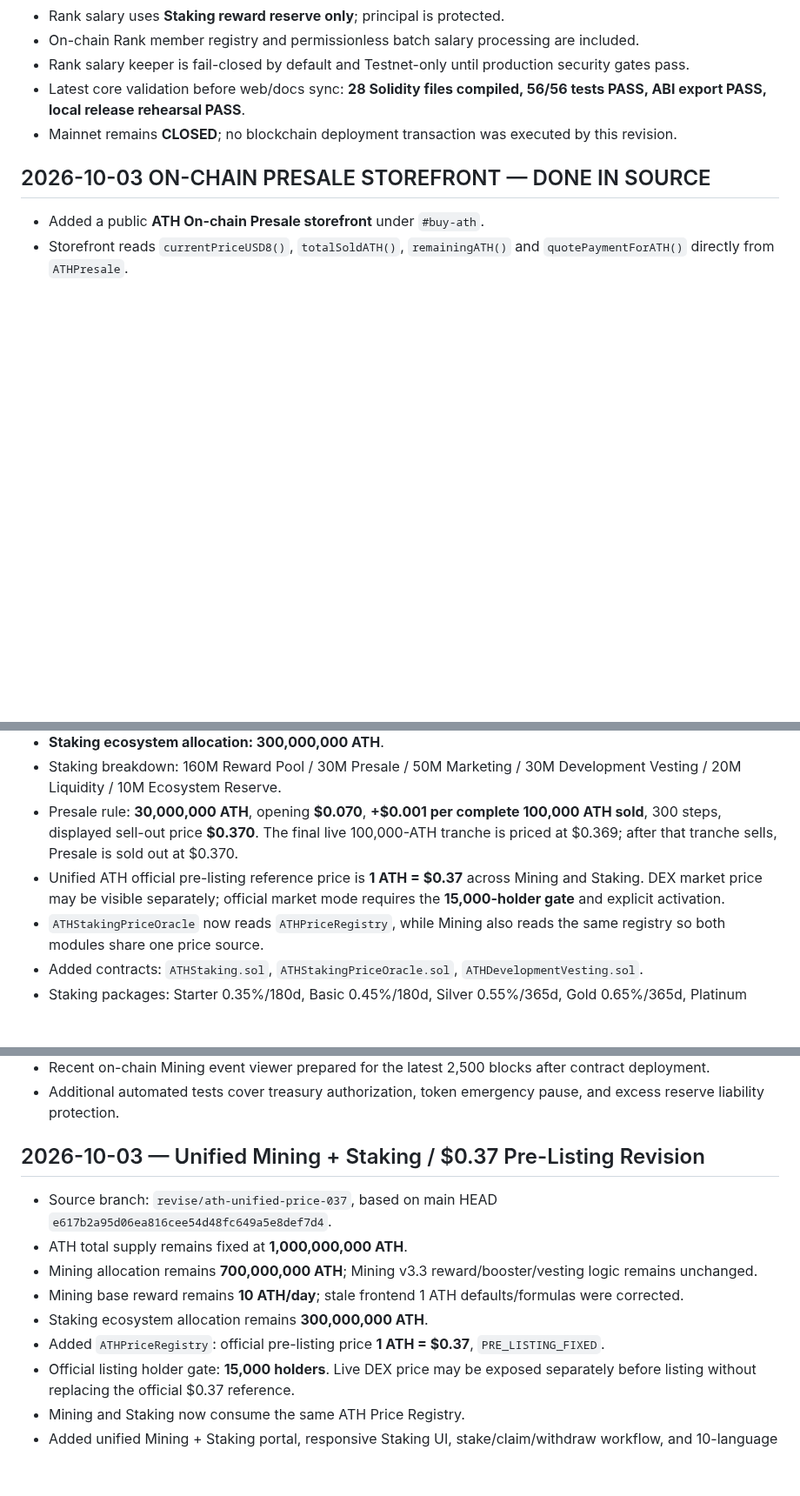
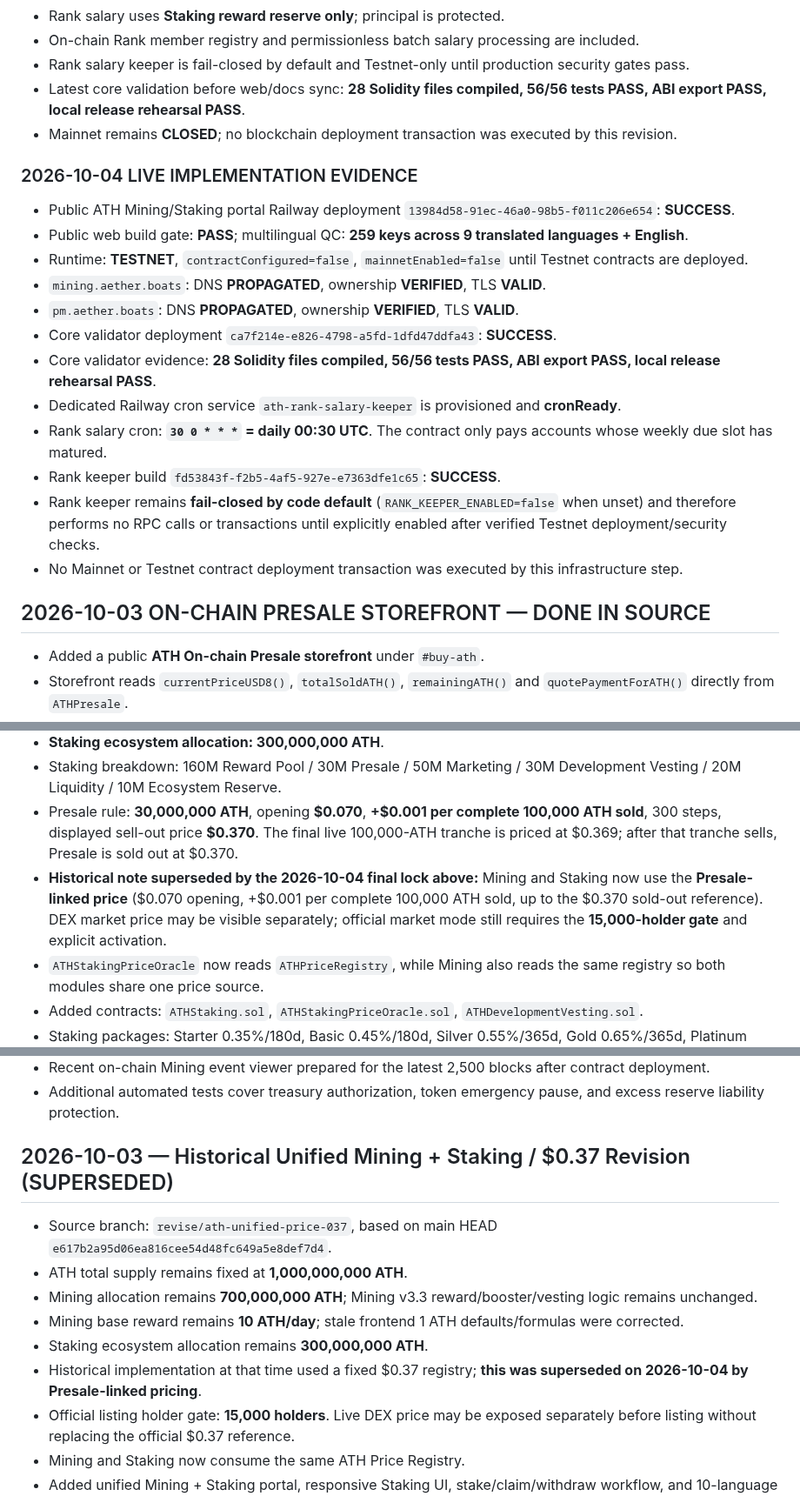
Before and after one commit to alfatih060124-ctrl/AETHER-TOKEN-ATH-, a Markdown page: CHECKPOINT.md, 3 parts joined by grey strips. Shown at 87% size. GitHub-like rendering; blank space fills up the shorter version.

Commit message:
docs(checkpoint): record live Rank cron and remove stale price conflicts

```diff
--- a/CHECKPOINT.md
+++ b/CHECKPOINT.md
@@ -23,6 +23,21 @@ This section is the current source of truth and supersedes older $0.10 / fixed-$
 - Latest core validation before web/docs sync: **28 Solidity files compiled, 56/56 tests PASS, ABI export PASS, local release rehearsal PASS**.
 - Mainnet remains **CLOSED**; no blockchain deployment transaction was executed by this revision.
 
+### 2026-10-04 LIVE IMPLEMENTATION EVIDENCE
+
+- Public ATH Mining/Staking portal Railway deployment `13984d58-91ec-46a0-98b5-f011c206e654`: **SUCCESS**.
+- Public web build gate: **PASS**; multilingual QC: **259 keys across 9 translated languages + English**.
+- Runtime: **TESTNET**, `contractConfigured=false`, `mainnetEnabled=false` until Testnet contracts are deployed.
+- `mining.aether.boats`: DNS **PROPAGATED**, ownership **VERIFIED**, TLS **VALID**.
+- `pm.aether.boats`: DNS **PROPAGATED**, ownership **VERIFIED**, TLS **VALID**.
+- Core validator deployment `ca7f214e-e826-4798-a5fd-1dfd47ddfa43`: **SUCCESS**.
+- Core validator evidence: **28 Solidity files compiled, 56/56 tests PASS, ABI export PASS, local release rehearsal PASS**.
+- Dedicated Railway cron service `ath-rank-salary-keeper` is provisioned and **cronReady**.
+- Rank salary cron: **`30 0 * * *` = daily 00:30 UTC**. The contract only pays accounts whose weekly due slot has matured.
+- Rank keeper build `fd53843f-f2b5-4af5-927e-e7363dfe1c65`: **SUCCESS**.
+- Rank keeper remains **fail-closed by code default** (`RANK_KEEPER_ENABLED=false` when unset) and therefore performs no RPC calls or transactions until explicitly enabled after verified Testnet deployment/security checks.
+- No Mainnet or Testnet contract deployment transaction was executed by this infrastructure step.
+
 ## 2026-10-03 ON-CHAIN PRESALE STOREFRONT — DONE IN SOURCE
 
 - Added a public **ATH On-chain Presale storefront** under `#buy-ath`.
@@ -44,7 +59,7 @@ This section is the current source of truth and supersedes older $0.10 / fixed-$
 - **Staking ecosystem allocation: 300,000,000 ATH**.
 - Staking breakdown: 160M Reward Pool / 30M Presale / 50M Marketing / 30M Development Vesting / 20M Liquidity / 10M Ecosystem Reserve.
 - Presale rule: **30,000,000 ATH**, opening **$0.070**, **+$0.001 per complete 100,000 ATH sold**, 300 steps, displayed sell-out price **$0.370**. The final live 100,000-ATH tranche is priced at $0.369; after that tranche sells, Presale is sold out at $0.370.
-- Unified ATH official pre-listing reference price is **1 ATH = $0.37** across Mining and Staking. DEX market price may be visible separately; official market mode requires the **15,000-holder gate** and explicit activation.
+- **Historical note superseded by the 2026-10-04 final lock above:** Mining and Staking now use the **Presale-linked price** ($0.070 opening, +$0.001 per complete 100,000 ATH sold, up to the $0.370 sold-out reference). DEX market price may be visible separately; official market mode still requires the **15,000-holder gate** and explicit activation.
 - `ATHStakingPriceOracle` now reads `ATHPriceRegistry`, while Mining also reads the same registry so both modules share one price source.
 - Added contracts: `ATHStaking.sol`, `ATHStakingPriceOracle.sol`, `ATHDevelopmentVesting.sol`.
 - Staking packages: Starter 0.35%/180d, Basic 0.45%/180d, Silver 0.55%/365d, Gold 0.65%/365d, Platinum 0.75%/730d, Diamond 0.85%/730d.
@@ -360,14 +375,14 @@ Completed without any blockchain deployment transaction:
 - Team lock UI fixed to the 365-day policy.
 - Recent on-chain Mining event viewer prepared for the latest 2,500 blocks after contract deployment.
 - Additional automated tests cover treasury authorization, token emergency pause, and excess reserve liability protection.
-## 2026-10-03 — Unified Mining + Staking / $0.37 Pre-Listing Revision
+## 2026-10-03 — Historical Unified Mining + Staking / $0.37 Revision (SUPERSEDED)
 
 - Source branch: `revise/ath-unified-price-037`, based on main HEAD `e617b2a95d06ea816cee54d48fc649a5e8def7d4`.
 - ATH total supply remains fixed at **1,000,000,000 ATH**.
 - Mining allocation remains **700,000,000 ATH**; Mining v3.3 reward/booster/vesting logic remains unchanged.
 - Mining base reward remains **10 ATH/day**; stale frontend 1 ATH defaults/formulas were corrected.
 - Staking ecosystem allocation remains **300,000,000 ATH**.
-- Added `ATHPriceRegistry`: official pre-listing price **1 ATH = $0.37**, `PRE_LISTING_FIXED`.
+- Historical implementation at that time used a fixed $0.37 registry; **this was superseded on 2026-10-04 by Presale-linked pricing**.
 - Official listing holder gate: **15,000 holders**. Live DEX price may be exposed separately before listing without replacing the official $0.37 reference.
 - Mining and Staking now consume the same ATH Price Registry.
 - Added unified Mining + Staking portal, responsive Staking UI, stake/claim/withdraw workflow, and 10-language Staking translation layer.
```
Also changed, not shown: other parts of CHECKPOINT.md (+1 -1 lines).
